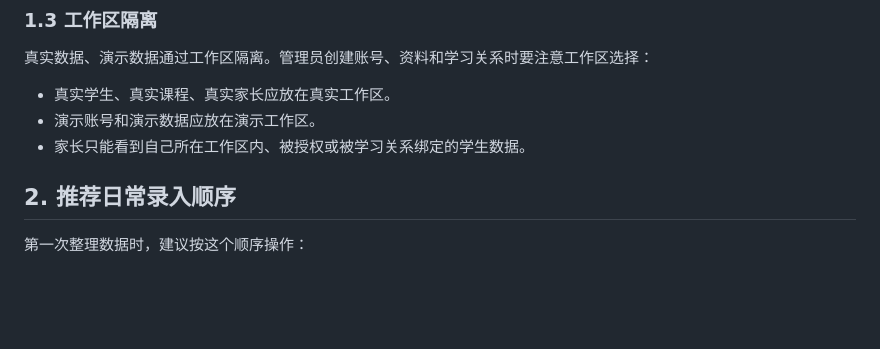
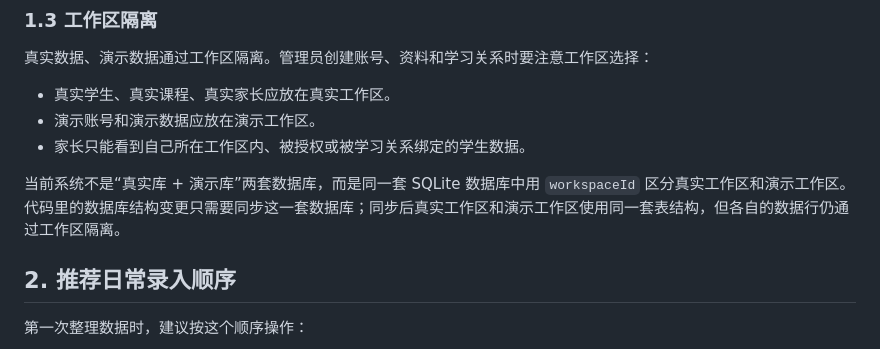
Before and after one commit to Haoder413/StuManage, a Markdown page: docs/操作手册.md, the part around the change. Drawn GitHub-style; blank space fills up the shorter version.

```diff
--- a/docs/操作手册.md
+++ b/docs/操作手册.md
@@ -43,6 +43,8 @@
 - 真实学生、真实课程、真实家长应放在真实工作区。
 - 演示账号和演示数据应放在演示工作区。
 - 家长只能看到自己所在工作区内、被授权或被学习关系绑定的学生数据。
+
+当前系统不是“真实库 + 演示库”两套数据库，而是同一套 SQLite 数据库中用 `workspaceId` 区分真实工作区和演示工作区。代码里的数据库结构变更只需要同步这一套数据库；同步后真实工作区和演示工作区使用同一套表结构，但各自的数据行仍通过工作区隔离。
 
 ## 2. 推荐日常录入顺序
 
```
Also changed, not shown: docs/conversation-summary.md (+1 -0 lines), docs/deployment-status.md (+3 -1 lines).
